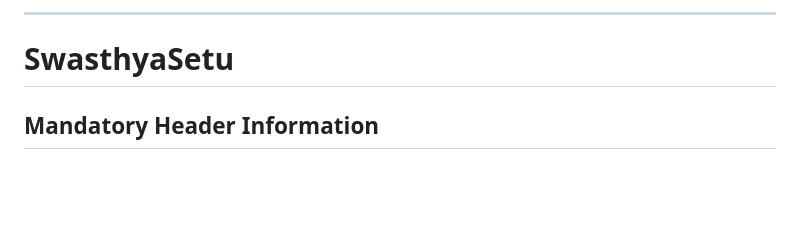
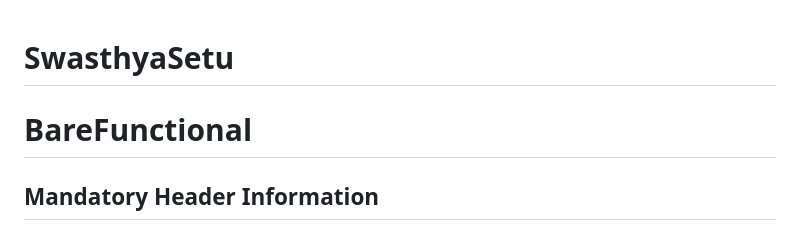
Before and after one commit to Abbhhiiii/BarelyFunctional, a Markdown page: README.md, the part around the change. GitHub-like rendering; blank space fills up the shorter version.

```diff
--- a/README.md
+++ b/README.md
@@ -1,6 +1,5 @@
----
-
 # SwasthyaSetu
+# BareFunctional
 
 ## Mandatory Header Information
 
```
